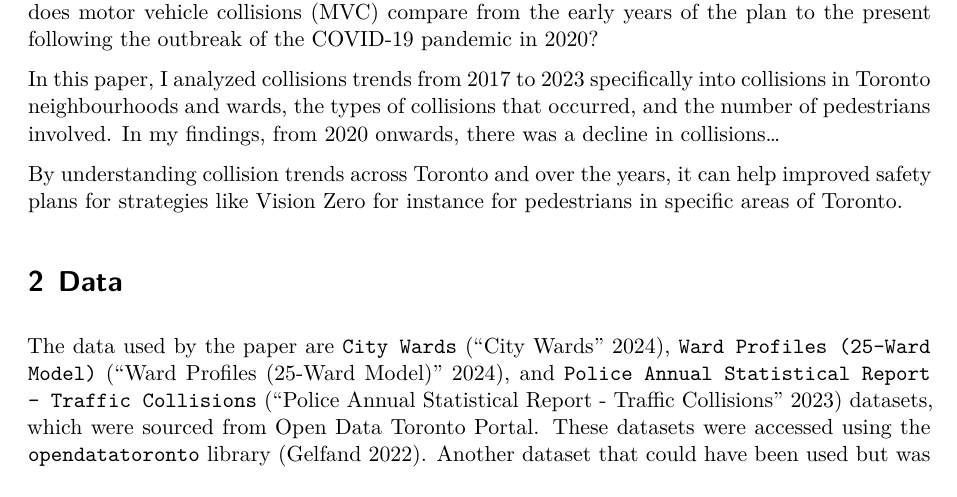
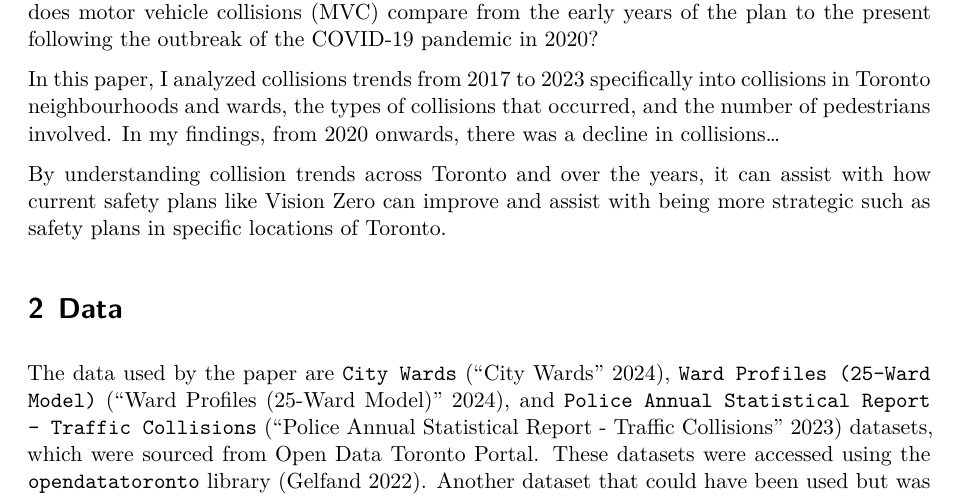
Before and after one commit to moonsdust/toronto-collisions, a Quarto document (outputs/paper/paper.qmd): part of page 2 of 7, cut so that both start at the same text. Rendered offline with R 4.5, knitr and Pandoc in place of Quarto, then LaTeX, with nearby package versions; some code elsewhere in the file could not run offline.

Commit message:
Updated wording in introduction of paper

```diff
--- a/outputs/paper/paper.qmd
+++ b/outputs/paper/paper.qmd
@@ -45,7 +45,7 @@ As of 2024, Toronto was reported to have one of the worst traffic congestion in
 
 In this paper, I analyzed collisions trends from 2017 to 2023 specifically into collisions in Toronto neighbourhoods and wards, the types of collisions that occurred, and the number of pedestrians involved. In my findings, from 2020 onwards, there was a decline in collisions...
 
-By understanding collision trends across Toronto and over the years, it can help improved safety plans for strategies like Vision Zero for instance for pedestrians in specific areas of Toronto.
+By understanding collision trends across Toronto and over the years, it can assist with how current safety plans like Vision Zero can improve and assist with being more strategic such as safety plans in specific locations of Toronto.
 
 # Data {#sec-data}
 The data used by the paper are `City Wards` [@citecitywards], `Ward Profiles (25-Ward Model)` [@citewardprofiles], and `Police Annual Statistical Report - Traffic Collisions` [@citecollisionsdata]  datasets, which were sourced from Open Data Toronto Portal. These datasets were accessed using the `opendatatoronto` library [@citeopendatatoronto]. Another dataset that could have been used but was not was the `About Motor Vehicle Collisions involving Killed or Seriously Injured Persons` dataset from Open Data Toronto Portal. However, this dataset's most current record was in 2022 and is outdated for our purposes.
```
